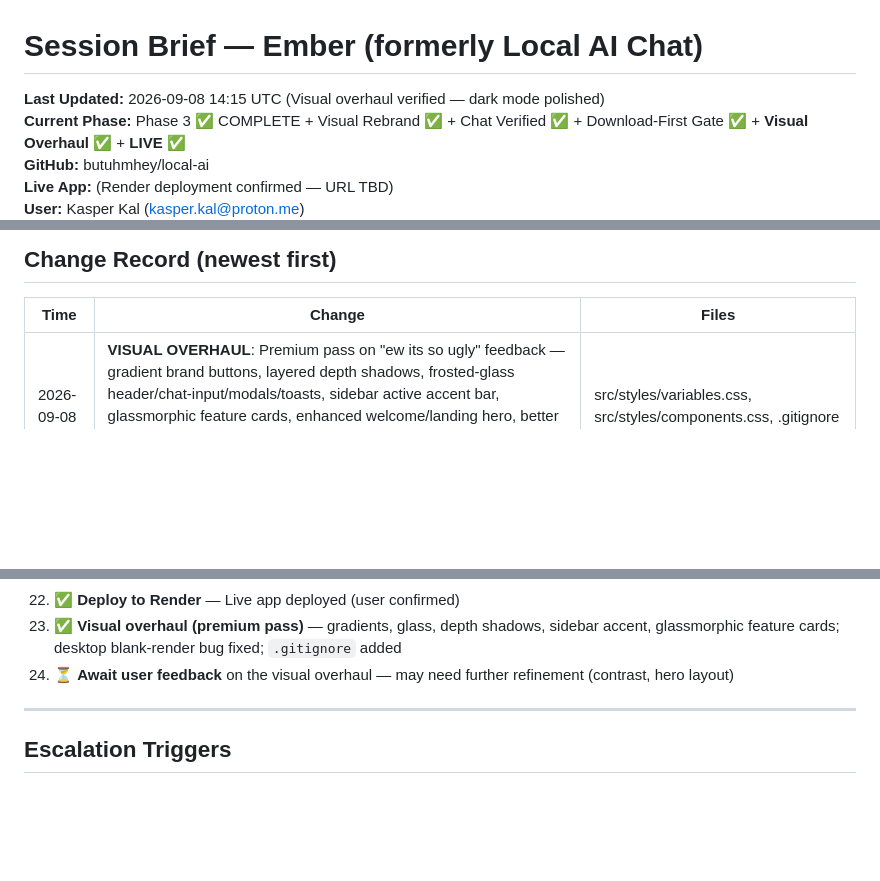
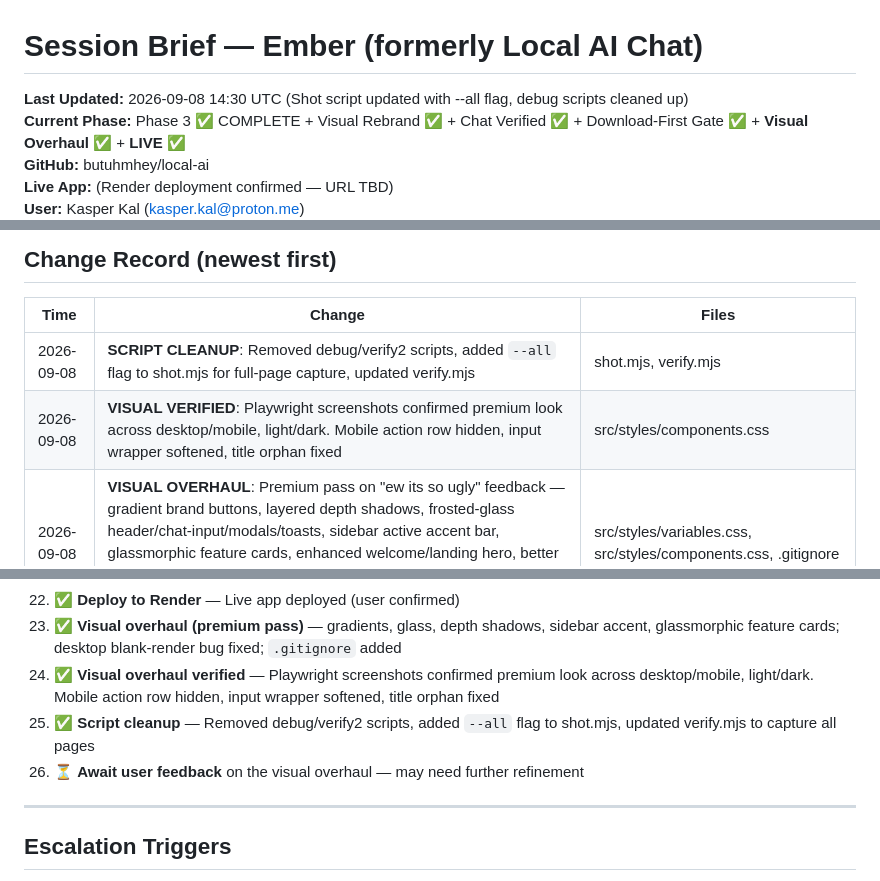
Before and after one commit to butuhmhey/local-ai, a Markdown page: session-brief.md, 3 parts joined by grey strips. Rendered like a GitHub page; blank space fills up the shorter version.

Commit message:
Update session-brief: script cleanup + visual overhaul verified

```diff
--- a/session-brief.md
+++ b/session-brief.md
@@ -1,6 +1,6 @@
 # Session Brief — Ember (formerly Local AI Chat)
 
-**Last Updated:** 2026-09-08 14:15 UTC (Visual overhaul verified — dark mode polished)
+**Last Updated:** 2026-09-08 14:30 UTC (Shot script updated with --all flag, debug scripts cleaned up)
 **Current Phase:** Phase 3 ✅ COMPLETE + Visual Rebrand ✅ + Chat Verified ✅ + Download-First Gate ✅ + **Visual Overhaul ✅** + **LIVE ✅**
 **GitHub:** butuhmhey/local-ai
 **Live App:** (Render deployment confirmed — URL TBD)
@@ -93,6 +93,8 @@
 
 | Time | Change | Files |
 |------|--------|-------|
+| 2026-09-08 | **SCRIPT CLEANUP**: Removed debug/verify2 scripts, added `--all` flag to shot.mjs for full-page capture, updated verify.mjs | shot.mjs, verify.mjs |
+| 2026-09-08 | **VISUAL VERIFIED**: Playwright screenshots confirmed premium look across desktop/mobile, light/dark. Mobile action row hidden, input wrapper softened, title orphan fixed | src/styles/components.css |
 | 2026-09-08 | **VISUAL OVERHAUL**: Premium pass on "ew its so ugly" feedback — gradient brand buttons, layered depth shadows, frosted-glass header/chat-input/modals/toasts, sidebar active accent bar, glassmorphic feature cards, enhanced welcome/landing hero, better message bubbles. Fixed desktop blank-render bug (missing `.active` class). Added `.gitignore` + untracked node_modules | src/styles/variables.css, src/styles/components.css, .gitignore |
 | 2026-09-08 | **VISUAL POLISH**: Boost welcome feature-card contrast + icon accent color after screenshot review | src/styles/components.css |
 | 2026-09-08 | **DEPLOY**: App is LIVE on Render (user confirmed) — roadmap complete | render.yaml |
@@ -175,7 +177,9 @@
 21. ✅ **Download-first model gate** — Chat model selector asks to download a model BEFORE selecting it (confirm modal + live progress); no silent multi-GB downloads
 22. ✅ **Deploy to Render** — Live app deployed (user confirmed)
 23. ✅ **Visual overhaul (premium pass)** — gradients, glass, depth shadows, sidebar accent, glassmorphic feature cards; desktop blank-render bug fixed; `.gitignore` added
-24. ⏳ **Await user feedback** on the visual overhaul — may need further refinement (contrast, hero layout)
+24. ✅ **Visual overhaul verified** — Playwright screenshots confirmed premium look across desktop/mobile, light/dark. Mobile action row hidden, input wrapper softened, title orphan fixed
+25. ✅ **Script cleanup** — Removed debug/verify2 scripts, added `--all` flag to shot.mjs, updated verify.mjs to capture all pages
+26. ⏳ **Await user feedback** on the visual overhaul — may need further refinement
 
 ---
 
```
